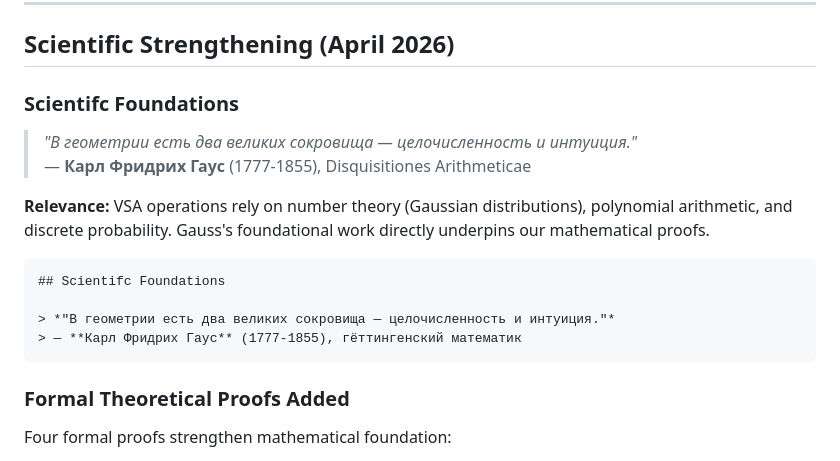
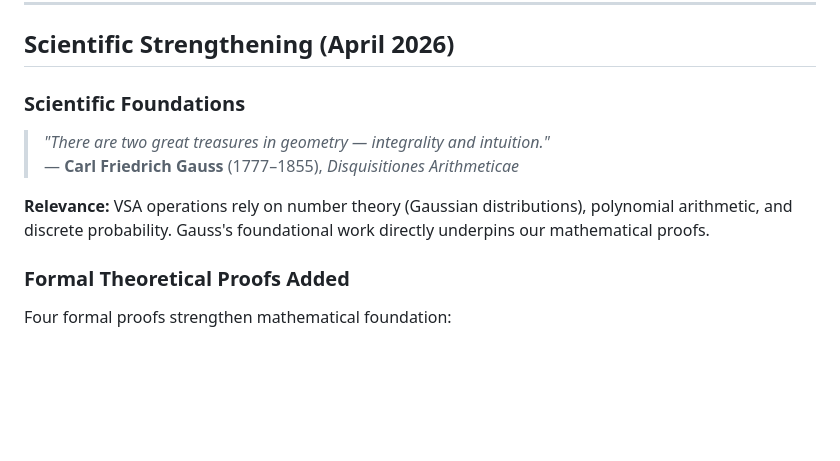
Before and after one commit to gHashTag/trinity-clara, a Markdown page: README.md, the part around the change. GitHub-like rendering; blank space fills up the shorter version.

Commit message:
README: translate Gauss epigraph to English, fix Scientific typo (#16)
- Remove Russian-language quotation and attribution (public artefacts are English-only)
- Translate Gauss epigraph from Russian to English with Disquisitiones Arithmeticae citation
- Fix typo Scientifc -> Scientific (two occurrences)
- Drop duplicated/fenced markdown block that repeated the same Russian quote

Co-authored-by: Dmitrii Vasilev <admin@t27.ai>

````diff
--- a/README.md
+++ b/README.md
@@ -293,19 +293,12 @@ trinity-clara/
 
 ## Scientific Strengthening (April 2026)
 
-### Scientifc Foundations
+### Scientific Foundations
 
-> *"В геометрии есть два великих сокровища — целочисленность и интуиция."*
-> — **Карл Фридрих Гаус** (1777-1855), Disquisitiones Arithmeticae
+> *"There are two great treasures in geometry — integrality and intuition."*
+> — **Carl Friedrich Gauss** (1777–1855), *Disquisitiones Arithmeticae*
 
 **Relevance:** VSA operations rely on number theory (Gaussian distributions), polynomial arithmetic, and discrete probability. Gauss's foundational work directly underpins our mathematical proofs.
-
-```markdown
-## Scientifc Foundations
-
-> *"В геометрии есть два великих сокровища — целочисленность и интуиция."*
-> — **Карл Фридрих Гаус** (1777-1855), гёттингенский математик
-```
 
 ### Formal Theoretical Proofs Added
 
````
